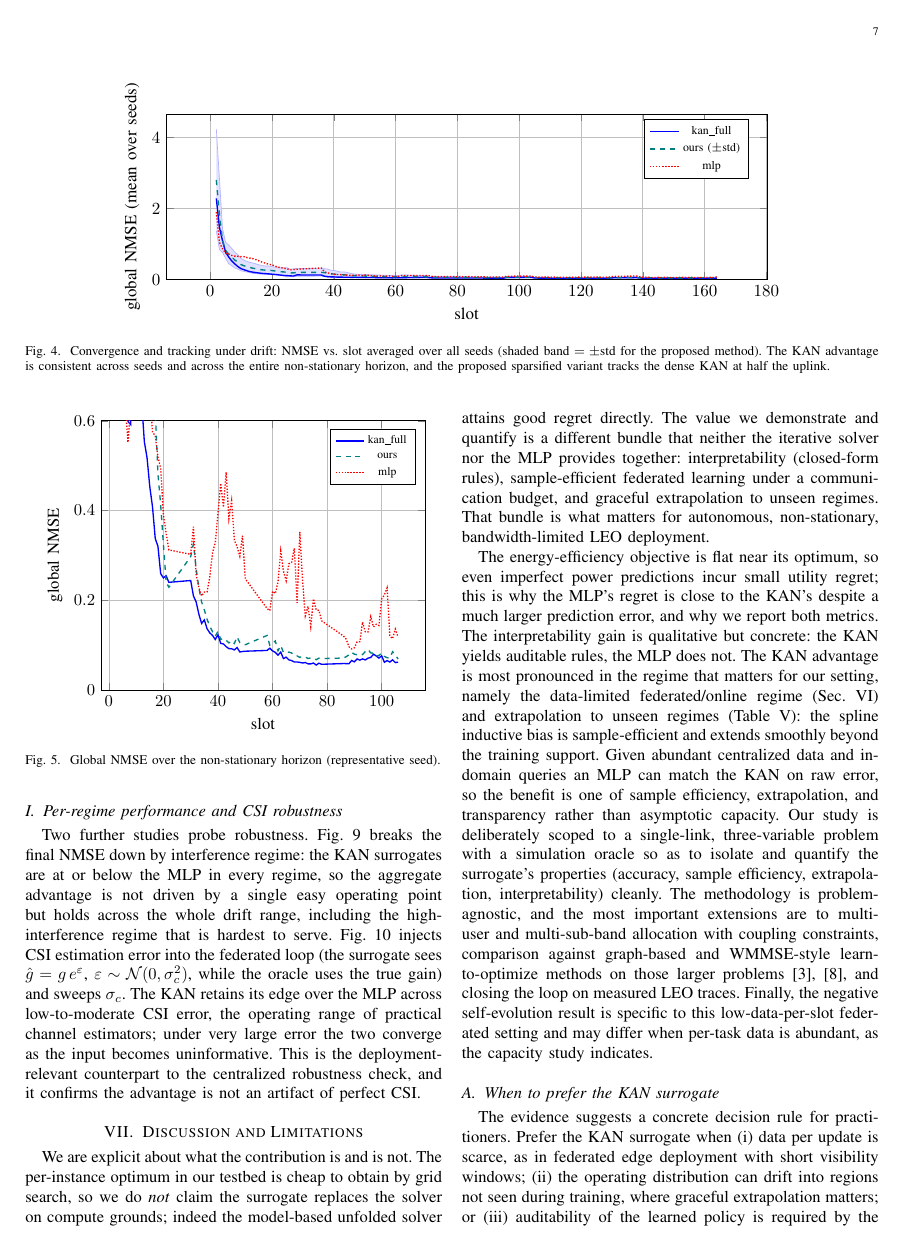
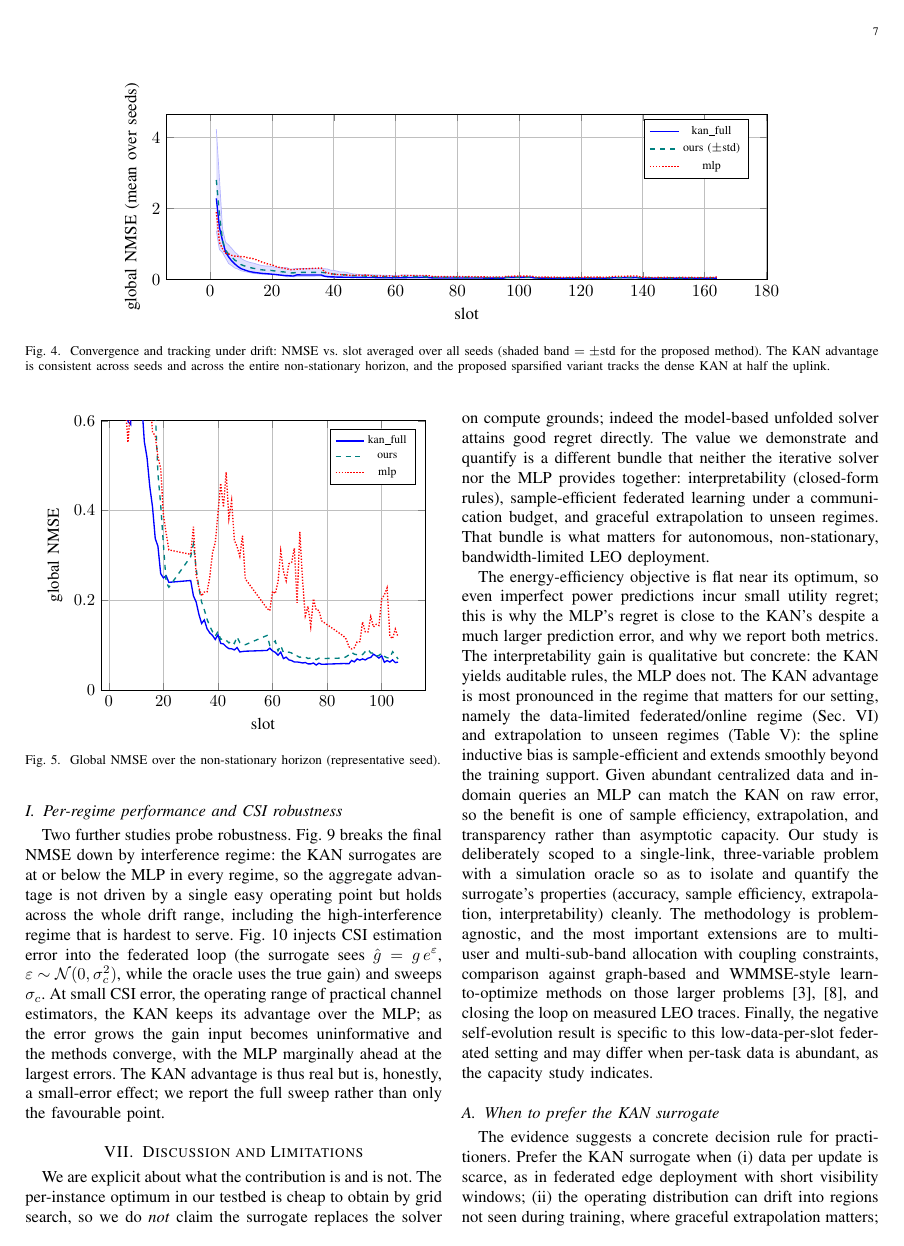
Before and after one commit to haodpsut/evokan-leo-opt, a LaTeX paper (paper/main.tex): page 7 of 10. Compiled offline with pdfLaTeX.

Commit message:
paper: honest CSI caption (KAN leads at small error, converges/MLP-edges at large); unwrap confirmed macros (gen/rule/scale)
Co-Authored-By: Claude Opus 4.8 (1M context) <noreply@anthropic.com>

```diff
--- a/paper/main.tex
+++ b/paper/main.tex
@@ -46,17 +46,17 @@
 \newcommand{\pBits}{0.001}\newcommand{\pFOmlp}{0.027}
 \newcommand{\pEvolve}{0.13}\newcommand{\winNmse}{14/20}\newcommand{\winReg}{19/20}
 % generalization (Table II) -- refresh after studies finish
-\newcommand{\genKANin}{\tbc{0.003}}\newcommand{\genKANex}{\tbc{0.37}}
-\newcommand{\genMLPin}{\tbc{0.005}}\newcommand{\genMLPex}{\tbc{2.55}}
+\newcommand{\genKANin}{0.003}\newcommand{\genKANex}{0.37}
+\newcommand{\genMLPin}{0.005}\newcommand{\genMLPex}{2.55}
 % extracted-rule forms + per-feature fidelity (kan_full)
-\newcommand{\ruleGform}{\tbc{nonlinear}}\newcommand{\ruleGrtwo}{\tbc{0.36}}
-\newcommand{\ruleIform}{\tbc{near-linear}}\newcommand{\ruleIrtwo}{\tbc{0.88}}
-\newcommand{\ruleProform}{\tbc{linear}}\newcommand{\rulePrortwo}{\tbc{0.99}}
-\newcommand{\ruleFid}{\tbc{0.74}}
+\newcommand{\ruleGform}{nonlinear}\newcommand{\ruleGrtwo}{0.36}
+\newcommand{\ruleIform}{near-linear}\newcommand{\ruleIrtwo}{0.88}
+\newcommand{\ruleProform}{linear}\newcommand{\rulePrortwo}{0.99}
+\newcommand{\ruleFid}{0.74}
 % pareto knee + experiment scale
-\newcommand{\paretoKnee}{\tbc{0.5}}
-\newcommand{\Nnodes}{\tbc{24}}\newcommand{\Nseeds}{\tbc{20}}
-\newcommand{\Npasses}{\tbc{5}}\newcommand{\Nsamp}{\tbc{160}}
+\newcommand{\paretoKnee}{0.5}
+\newcommand{\Nnodes}{24}\newcommand{\Nseeds}{20}
+\newcommand{\Npasses}{5}\newcommand{\Nsamp}{160}
 
 \begin{document}
 
@@ -878,11 +878,11 @@ but holds across the whole drift range, including the high-interference regime t
 is hardest to serve. Fig.~\ref{fig:csifed} injects CSI estimation error into the
 federated loop (the surrogate sees $\hat g=g\,e^{\varepsilon}$,
 $\varepsilon\sim\mathcal N(0,\sigma_c^2)$, while the oracle uses the true gain) and
-sweeps $\sigma_c$. The KAN retains its edge over the MLP across low-to-moderate CSI
-error, the operating range of practical channel estimators; under very large error
-the two converge as the input becomes uninformative. This is the deployment-relevant
-counterpart to the centralized robustness check, and it confirms the advantage is
-not an artifact of perfect CSI.
+sweeps $\sigma_c$. At small CSI error, the operating range of practical channel
+estimators, the KAN keeps its advantage over the MLP; as the error grows the gain
+input becomes uninformative and the methods converge, with the MLP marginally ahead
+at the largest errors. The KAN advantage is thus real but is, honestly, a
+small-error effect; we report the full sweep rather than only the favourable point.
 
 \begin{figure}[t]
 \centering
```
Also changed, not shown: paper/main.pdf, paper/main.tex (5 more changed lines).
